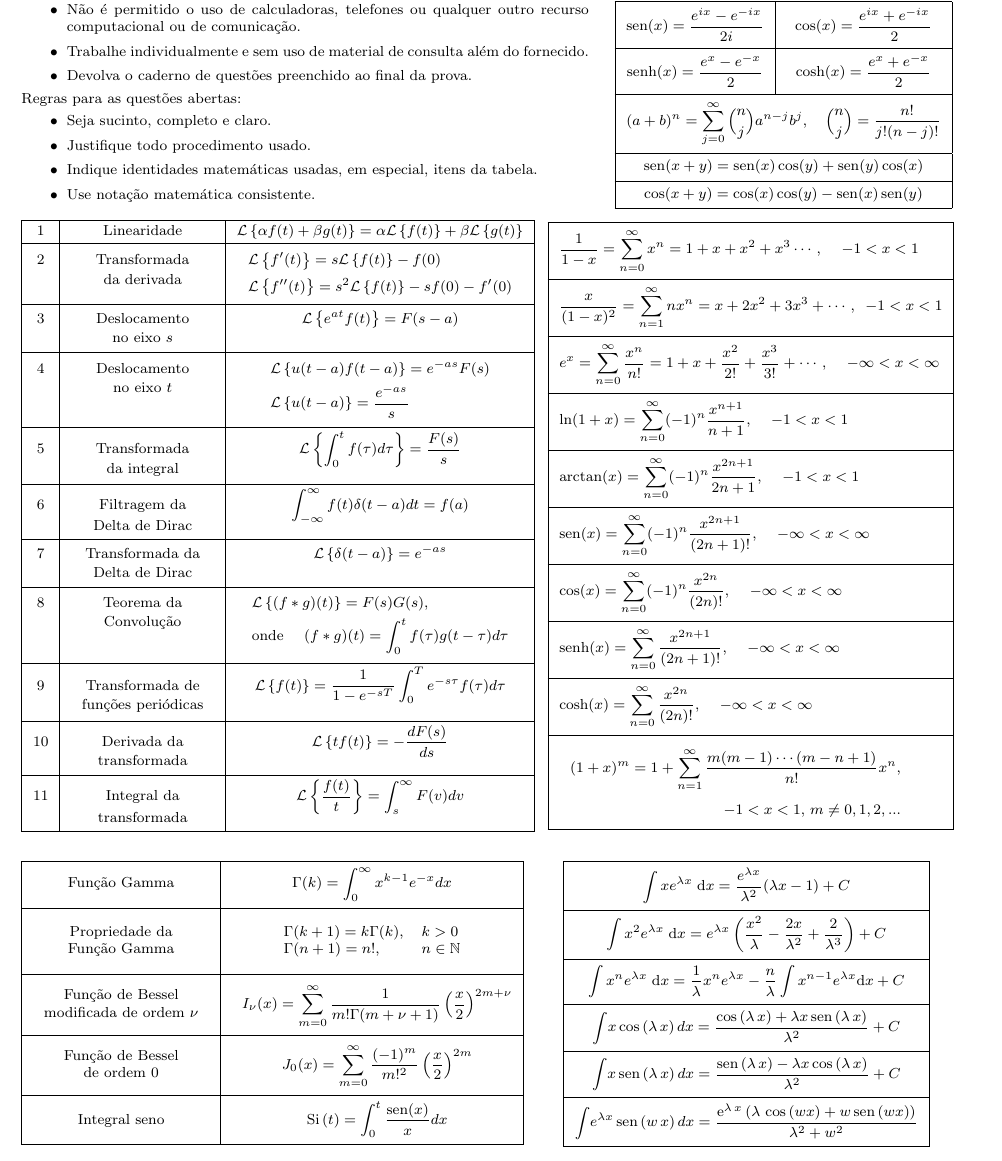
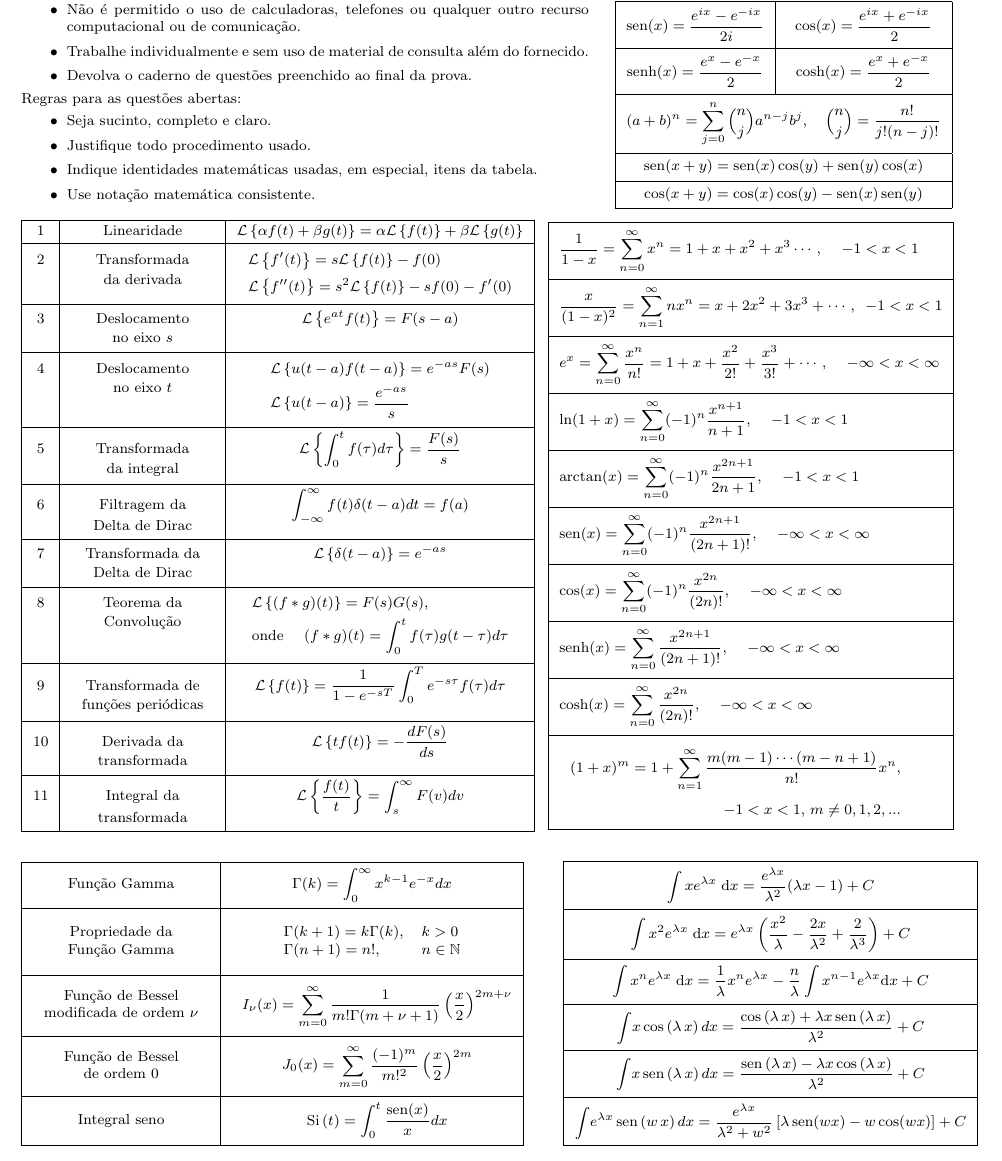
Before and after one commit to Esequia/Ensino, a LaTeX document (Matemática Aplicada II/20262/Laplace/prova20262_A1_ESEgab.tex): part of page 1 of 10, cut so that both start at the same text. Compiled offline with LaTeX, dvips and Ghostscript; the source files are stored in an older character set and shown here as Unicode.

Commit message:
pequenas correções

```diff
--- a/Matemática Aplicada II/20262/Laplace/prova20262_A1_ESEgab.tex
+++ b/Matemática Aplicada II/20262/Laplace/prova20262_A1_ESEgab.tex
@@ -84,7 +84,7 @@ Identidades:
 \hline
  $\sinh(x)=\frac{e^{x}-e^{-x}}{2}$ & $\cosh(x)=\frac{e^{x}+e^{-x}}{2}$\\
 \hline
-\multicolumn{2}{|c|}{$(a+b)^n=\sum_{j=0}^\infty { n\choose j} a^{n-j}b^j, \quad {n\choose j}=\frac{n!}{j!(n-j)!}$}\\
+\multicolumn{2}{|c|}{$(a+b)^n=\sum_{j=0}^n { n\choose j} a^{n-j}b^j, \quad {n\choose j}=\frac{n!}{j!(n-j)!}$}\\
 \hline
  \multicolumn{2}{|c|}{$\sin(x+y)=\sin(x)\cos(y)+\sin(y)\cos(x)$}\\
  \hline
@@ -192,8 +192,8 @@ $\int xe^{\lambda x}\; \mathrm{d}x = \frac{e^{ \lambda x}}{\lambda^2}(\lambda x-
  $\int \!x\sin \left( \lambda\,x \right) {dx}={\frac {\sin \left(
 \lambda\,x \right) -\lambda x\cos \left( \lambda\,x \right) }{{\lambda}
 ^{2}}}+C$\\\hline
- $\int \!e^{\lambda x}\sin \left( w\,x \right) {dx}={\frac {{{\rm e}^{\lambda\,x}} \left( \lambda\,\cos \left( wx \right)
-+w\sin \left( wx \right)  \right) }{{\lambda}^{2}+{w}^{2}}}
+ $\int \!e^{\lambda x}\sin \left( w\,x \right) {dx}=\frac{e^{\lambda x}}{\lambda^2+w^2}
+\left[\lambda\sin(wx)-w\cos(wx)\right]+C
 $
  \\\hline
 \end{tabu}}
```
Also changed, not shown: Matemática Aplicada II/20262/Laplace/prova20262_A1_ESEgab.tex (4 more changed lines).
